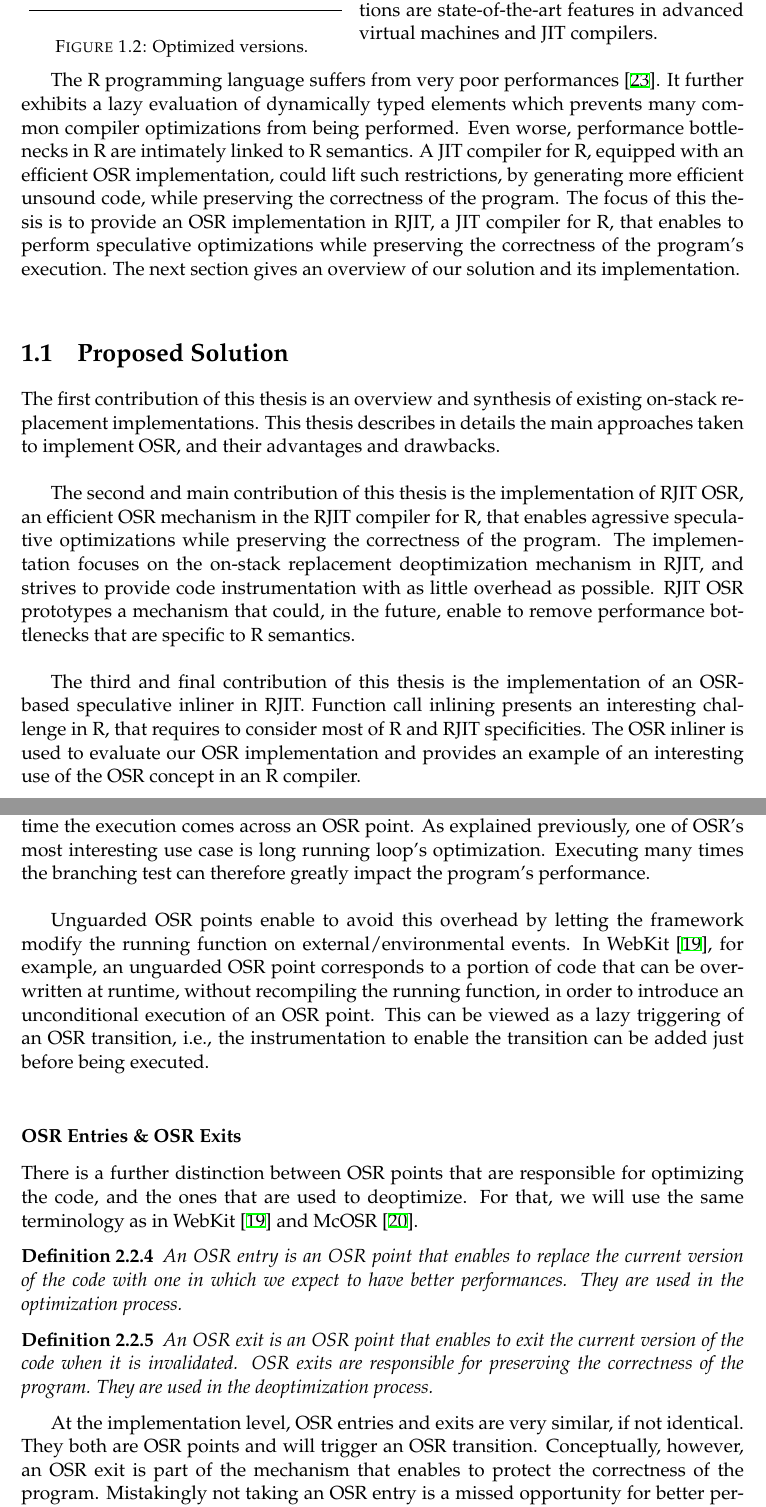
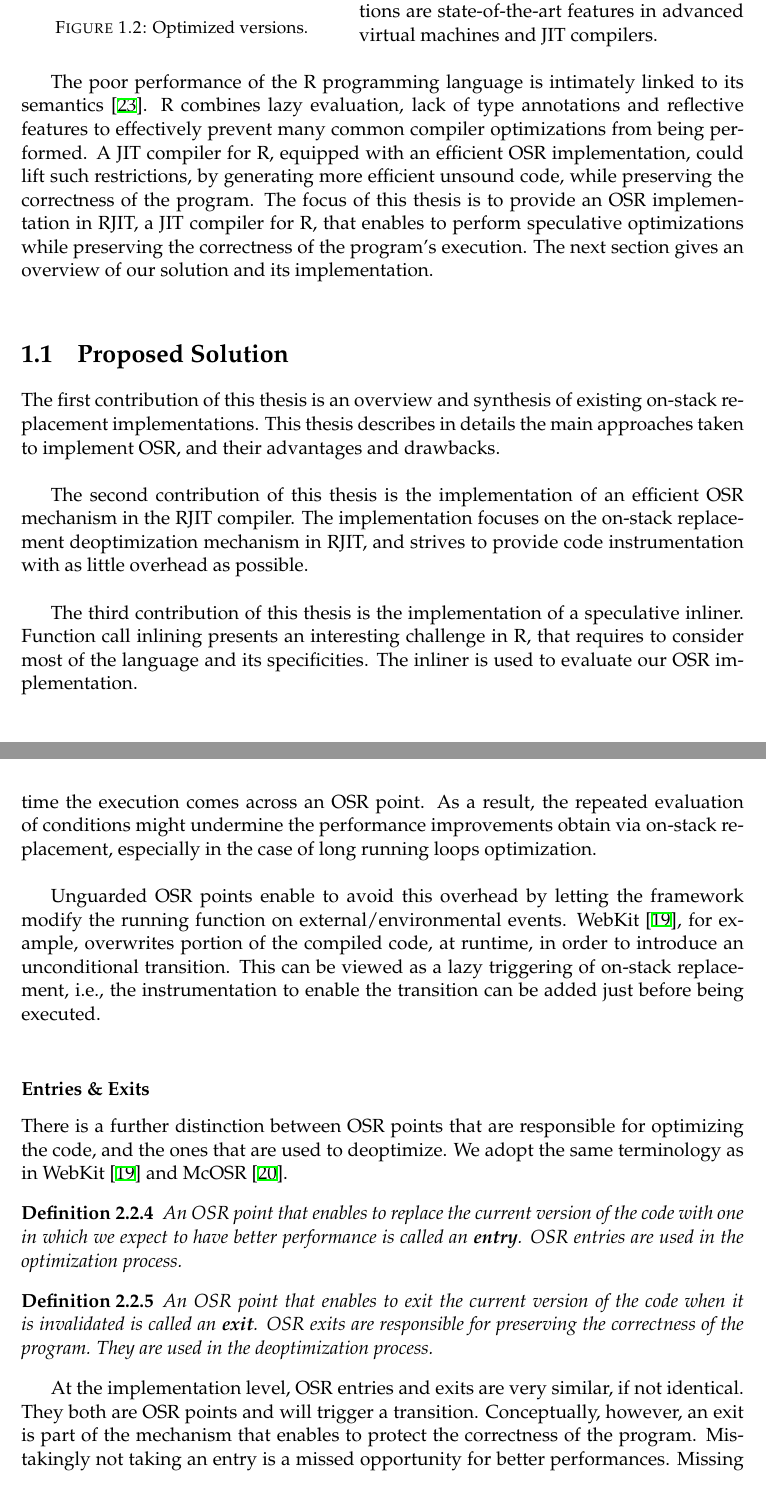
Before and after one commit to aghosn/master-thesis, a LaTeX thesis (MasterThesis/main.tex, which reads MasterThesis/Chapters/Chapter1.tex, MasterThesis/Chapters/Chapter2.tex): two parts of pages 18 and 24 of 97, joined at a grey line, cut so that both start at the same text. The pictures show the PDF file MasterThesis/main.pdf that the author committed with the source.

Commit message:
Trying to remove OSR ...
... as much as possible

```diff
--- a/MasterThesis/Chapters/Chapter1.tex
+++ b/MasterThesis/Chapters/Chapter1.tex
@@ -45,10 +45,7 @@ Whenever the assumption fails, e.g., $f$ triggers a redefinition of $H$, OSR all
 The execution resumes at line 9 in Figure \ref{fig:example}.
 On-stack replacement implementations are state-of-the-art features in advanced virtual machines and JIT compilers.\\
 
-
-The R programming language suffers from very poor performances~\cite{morandat2012evaluating}.
-It further exhibits a lazy evaluation of dynamically typed elements which prevents many common compiler optimizations from being performed.
-Even worse, performance bottlenecks in R are intimately linked to R semantics.
+The poor performance of the R programming language is intimately linked to its semantics~\cite{morandat2012evaluating}. R combines lazy evaluation, lack of type annotations and reflective features to effectively prevent many common compiler optimizations from being performed.
 A JIT compiler for R, equipped with an efficient OSR implementation, could lift such restrictions, by generating more efficient unsound code, while preserving the correctness of the program.
 The focus of this thesis is to provide an OSR implementation in RJIT, a JIT compiler for R, that enables to perform speculative optimizations while preserving the correctness of the program's execution.
 The next section gives an overview of our solution and its implementation.\\
@@ -60,16 +57,9 @@ The next section gives an overview of our solution and its implementation.\\
 The first contribution of this thesis is an overview and synthesis of existing on-stack replacement implementations.
 This thesis describes in details the main approaches taken to implement OSR, and their advantages and drawbacks.\\
 
-The second and main contribution of this thesis is the implementation of RJIT OSR, an efficient OSR mechanism in the RJIT compiler for R, that enables agressive speculative optimizations while preserving the correctness of the program.
-The implementation focuses on the on-stack replacement deoptimization mechanism in RJIT, and strives to provide code instrumentation with as little overhead as possible.
-RJIT OSR prototypes a mechanism that could, in the future, enable to remove performance bottlenecks that are specific to R semantics.\\
+The second contribution of this thesis is the implementation of an efficient OSR mechanism in the RJIT compiler. The implementation focuses on the on-stack replacement deoptimization mechanism in RJIT, and strives to provide code instrumentation with as little overhead as possible.\\
 
-The third and final contribution of this thesis is the implementation of an OSR-based speculative inliner in RJIT.
-Function call inlining presents an interesting challenge in R, that requires to consider most of R and RJIT specificities.
-The OSR inliner is used to evaluate our OSR implementation and provides an example of an interesting use of the OSR concept in an R compiler.\\
+The third contribution of this thesis is the implementation of a speculative inliner. Function call inlining presents an interesting challenge in R, that requires to consider most of the language and its specificities. The inliner is used to evaluate our OSR implementation.\\
 
 \section{Paper Overview}
 
-The rest of this thesis is organized as follows: Chapter \ref{Chapter2} provides an overview of the on-stack replacement concept, defines OSR related vocabulary, and gives a high-level description of OSR mechanisms.
-Chapter \ref{Chapter3} presents related work, i.e., implementations of OSR mechanisms in different virtual machines. It also provides a classification summary that regroups the differences between each implementation.
-Chapter \ref{Chapter4New} describes RJIT OSR, the implementation of efficient OSR deoptimization in the RJIT compiler for R.
--- a/MasterThesis/Chapters/Chapter2.tex
+++ b/MasterThesis/Chapters/Chapter2.tex
@@ -125 +125,2 @@ An OSR point has to be located at a point of the code where the state is \textit
 For example, as explained in Section \ref{SELF}, the SELF debugger~\cite{holzle1992debugging} considers points at method prologues and at the end of loop bodies.
+An OSR point must be such that the state of the computation can be extracted and transferred to another version of the code from which the execution can resume.
@@ -136,3 +136,4 @@ In other words, the framework has enough information locally to test whether or
 \begin{definition}
 An unguarded OSR point does not require to locally check a boolean condition before being executed.
 \end{definition}
+The distinction between guarded and unguarded points is present in the literature (e.g., Jikes RVM~\cite{fink2003design, soman2006efficient} and WebKit~\cite{WebKitURL}).
@@ -141,34 +141,33 @@ Both solutions present different advantages and fit different use cases.\\
 
 While simple to model at a high-level, a guarded OSR point presents the disadvantage of increasing the code's length.
 A boolean condition needs to be tested every time the execution comes across an OSR point.
-As explained previously, one of OSR's most interesting use case is long running loop's optimization.
-Executing many times the branching test can therefore greatly impact the program's performance.\\
+As a result, the repeated evaluation of conditions might undermine the performance improvements obtain via on-stack replacement, especially in the case of long running loops optimization.\\
 
 Unguarded OSR points enable to avoid this overhead by letting the framework modify the running function on external/environmental events.
-In WebKit~\cite{WebKitURL}, for example, an unguarded OSR point corresponds to a portion of code that can be overwritten at runtime, without recompiling the running function, in order to introduce an unconditional execution of an OSR point.
-This can be viewed as a lazy triggering of an OSR transition, i.e., the instrumentation to enable the transition can be added just before being executed.\\
+WebKit~\cite{WebKitURL}, for example, overwrites portion of the compiled code, at runtime, in order to introduce an unconditional transition.
+This can be viewed as a lazy triggering of on-stack replacement, i.e., the instrumentation to enable the transition can be added just before being executed.\\
 
-\subsubsection{OSR Entries \& OSR Exits}
+\subsubsection{Entries \& Exits}
 
 There is a further distinction between OSR points that are responsible for optimizing the code, and the ones that are used to deoptimize.
-For that, we will use the same terminology as in WebKit~\cite{WebKitURL} and McOSR~\cite{lameed2013modular}.
+We adopt the same terminology as in WebKit~\cite{WebKitURL} and McOSR~\cite{lameed2013modular}.
 
 \begin{definition}\label{OSREntryDefinition}
-An OSR entry is an OSR point that enables to replace the current version of the code with one in which we expect to have better performances.
-They are used in the optimization process.
+An OSR point that enables to replace the current version of the code with one in which we expect to have better performance is called an \textbf{entry}.
+OSR entries are used in the optimization process.
 \end{definition}
 
 \begin{definition}
-An OSR exit is an OSR point that enables to exit the current version of the code when it is invalidated.
+An OSR point that enables to exit the current version of the code when it is invalidated is called an \textbf{exit}.
 OSR exits are responsible for preserving the correctness of the program.
 They are used in the deoptimization process.
 \end{definition}
 
 At the implementation level, OSR entries and exits are very similar, if not identical.
-They both are OSR points and will trigger an OSR transition.
-Conceptually, however, an OSR exit is part of the mechanism that enables to protect the correctness of the program.
-Mistakingly not taking an OSR entry is a missed opportunity for better performances.
-Missing a required OSR exit leads to a possibly incorrect behaviour of the program.\\
+They both are OSR points and will trigger a transition.
+Conceptually, however, an exit is part of the mechanism that enables to protect the correctness of the program.
+Mistakingly not taking an entry is a missed opportunity for better performances.
+Missing a required exit leads to a possibly incorrect behavior of the program.\\
 
 \subsection{The Transition Mechanism}
 The OSR mechanism can be narrowed down to its core functionality: allowing a transition at runtime from the middle of a running function to a corresponding instruction in the middle of another version of this function.
```
Also changed, not shown: MasterThesis/main.tex (+2 -1 lines), MasterThesis/main.pdf, MasterThesis/Chapters/Chapter1.tex (9 more changed lines), MasterThesis/Chapters/Chapter2.tex (20 more changed lines), 5 other files.
